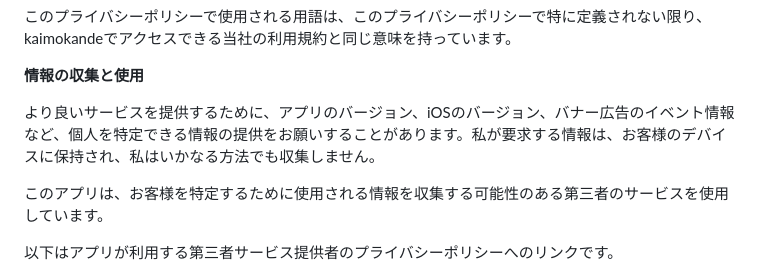
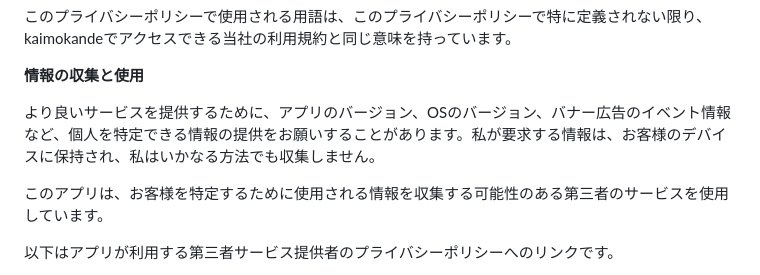
Before and after one commit to temparatya/kaimokande, a Markdown page: docs/japanese.md, the part around the change. Drawn GitHub-style.

Commit message:
Update japanese.md iOS->OS

```diff
--- a/docs/japanese.md
+++ b/docs/japanese.md
@@ -10,7 +10,7 @@ project TKは、kaimokandeアプリを無料アプリとして作成しました
 
 **情報の収集と使用**
 
-より良いサービスを提供するために、アプリのバージョン、iOSのバージョン、バナー広告のイベント情報など、個人を特定できる情報の提供をお願いすることがあります。私が要求する情報は、お客様のデバイスに保持され、私はいかなる方法でも収集しません。
+より良いサービスを提供するために、アプリのバージョン、OSのバージョン、バナー広告のイベント情報など、個人を特定できる情報の提供をお願いすることがあります。私が要求する情報は、お客様のデバイスに保持され、私はいかなる方法でも収集しません。
 
 このアプリは、お客様を特定するために使用される情報を収集する可能性のある第三者のサービスを使用しています。
 
```
